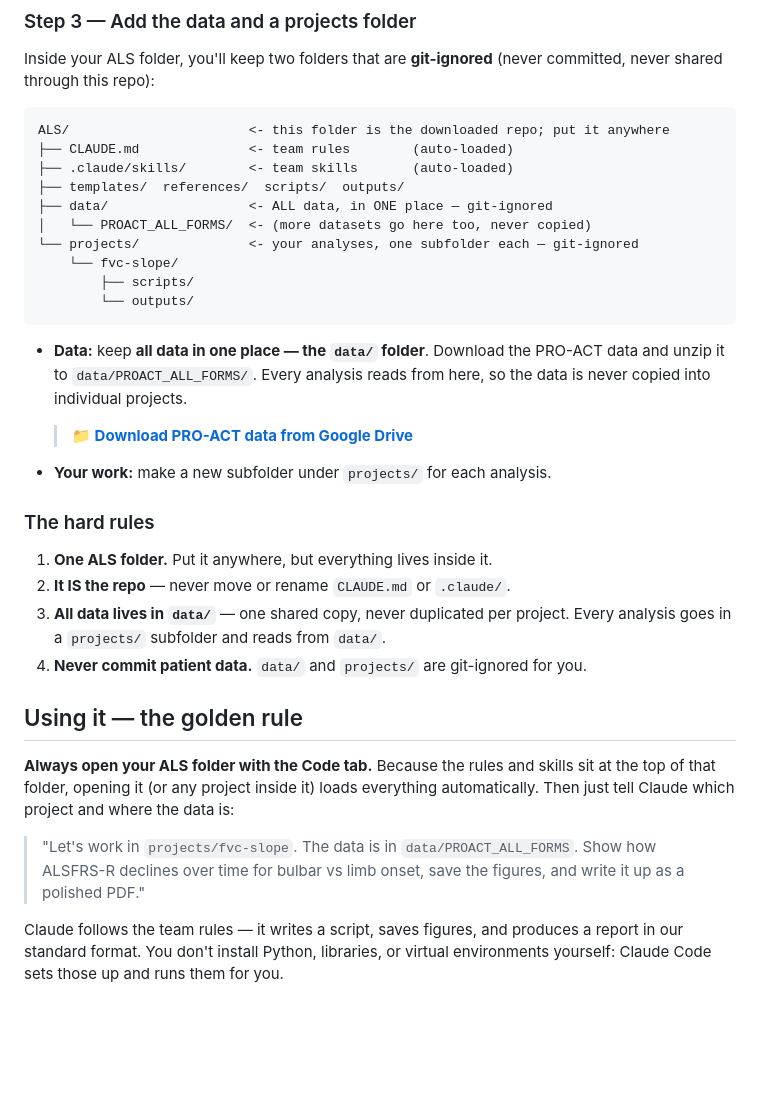
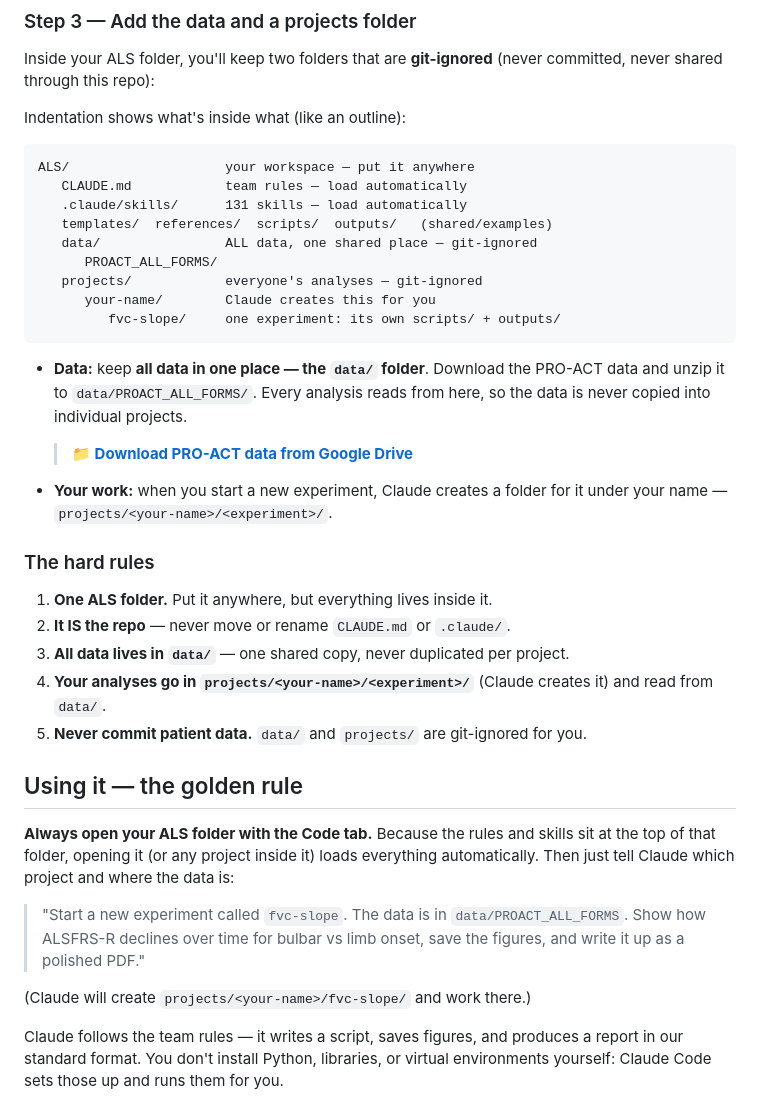
Before and after one commit to als-charcot/als-team-claude, a Markdown page: README.md, the part around the change. GitHub-like rendering; blank space fills up the shorter version.

Commit message:
Projects: per-researcher folders projects/<name>/<experiment>/ + rule for Claude to create them; cleaner indentation in README tree

````diff
--- a/README.md
+++ b/README.md
@@ -34,17 +34,18 @@ join project repos and get updates — so set it up now.
 Inside your ALS folder, you'll keep two folders that are **git-ignored** (never
 committed, never shared through this repo):
 
+Indentation shows what's inside what (like an outline):
+
 ```
-ALS/                       <- this folder is the downloaded repo; put it anywhere
-├── CLAUDE.md              <- team rules        (auto-loaded)
-├── .claude/skills/        <- team skills       (auto-loaded)
-├── templates/  references/  scripts/  outputs/
-├── data/                  <- ALL data, in ONE place — git-ignored
-│   └── PROACT_ALL_FORMS/  <- (more datasets go here too, never copied)
-└── projects/              <- your analyses, one subfolder each — git-ignored
-    └── fvc-slope/
-        ├── scripts/
-        └── outputs/
+ALS/                    your workspace — put it anywhere
+   CLAUDE.md            team rules — load automatically
+   .claude/skills/      131 skills — load automatically
+   templates/  references/  scripts/  outputs/   (shared/examples)
+   data/                ALL data, one shared place — git-ignored
+      PROACT_ALL_FORMS/
+   projects/            everyone's analyses — git-ignored
+      your-name/        Claude creates this for you
+         fvc-slope/     one experiment: its own scripts/ + outputs/
 ```
 
 - **Data:** keep **all data in one place — the `data/` folder**. Download the PRO-ACT
@@ -53,15 +54,17 @@ ALS/                       <- this folder is the downloaded repo; put it anywher
 
   > **📁 [Download PRO-ACT data from Google Drive](https://drive.google.com/file/d/1vhxfZ0EalFs1proJCqi8yepiUVn_2BRm/view?usp=sharing)**
 
-- **Your work:** make a new subfolder under `projects/` for each analysis.
+- **Your work:** when you start a new experiment, Claude creates a folder for it under
+  your name — `projects/<your-name>/<experiment>/`.
 
 ### The hard rules
 
 1. **One ALS folder.** Put it anywhere, but everything lives inside it.
 2. **It IS the repo** — never move or rename `CLAUDE.md` or `.claude/`.
-3. **All data lives in `data/`** — one shared copy, never duplicated per project. Every
-   analysis goes in a `projects/` subfolder and reads from `data/`.
-4. **Never commit patient data.** `data/` and `projects/` are git-ignored for you.
+3. **All data lives in `data/`** — one shared copy, never duplicated per project.
+4. **Your analyses go in `projects/<your-name>/<experiment>/`** (Claude creates it) and
+   read from `data/`.
+5. **Never commit patient data.** `data/` and `projects/` are git-ignored for you.
 
 ## Using it — the golden rule
 
@@ -69,9 +72,11 @@ ALS/                       <- this folder is the downloaded repo; put it anywher
 the top of that folder, opening it (or any project inside it) loads everything
 automatically. Then just tell Claude which project and where the data is:
 
-> "Let's work in `projects/fvc-slope`. The data is in `data/PROACT_ALL_FORMS`. Show how
-> ALSFRS-R declines over time for bulbar vs limb onset, save the figures, and write it
+> "Start a new experiment called `fvc-slope`. The data is in `data/PROACT_ALL_FORMS`. Show
+> how ALSFRS-R declines over time for bulbar vs limb onset, save the figures, and write it
 > up as a polished PDF."
+
+(Claude will create `projects/<your-name>/fvc-slope/` and work there.)
 
 Claude follows the team rules — it writes a script, saves figures, and produces a
 report in our standard format. You don't install Python, libraries, or virtual
````
Also changed, not shown: CLAUDE.md (+13 -6 lines), SETUP.md (+6 -5 lines).
